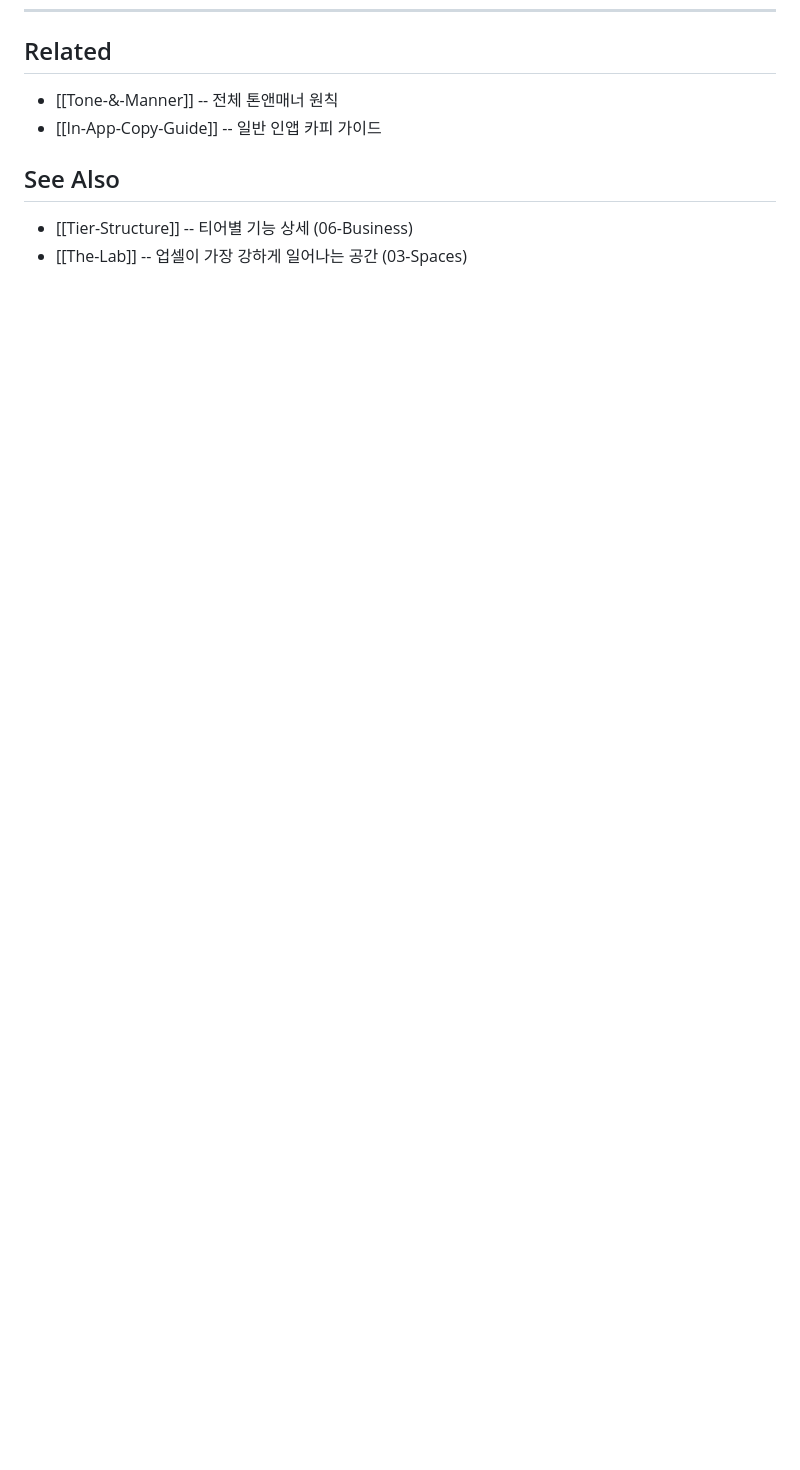
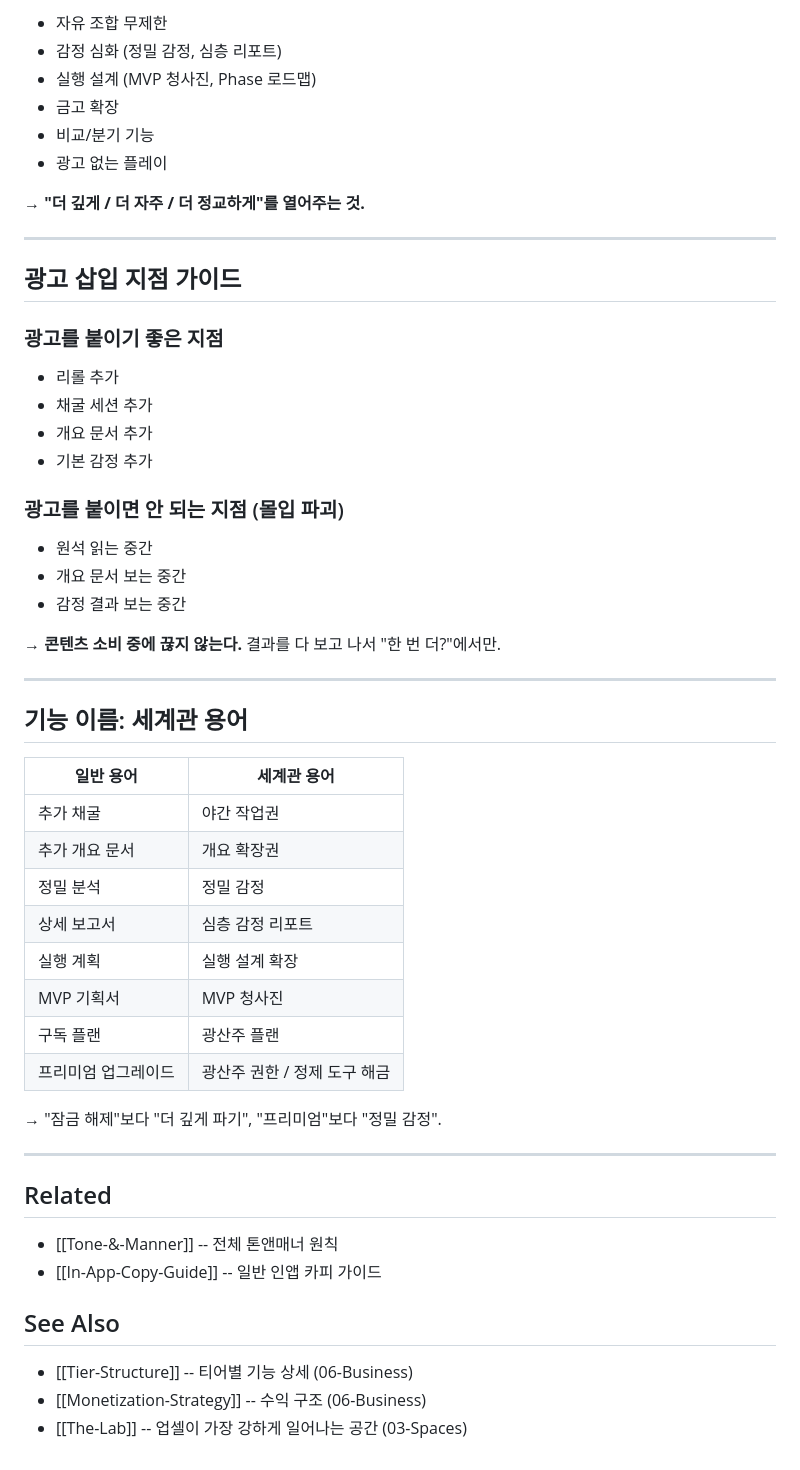
Before and after one commit to ming2tofu33/Idea-Mine, a Markdown page: mind/05-UX-Writing/Upsell-Copy-Guide.md, the part around one of its changes. Rendered like a GitHub page; blank space fills up the shorter version.

```diff
--- a/mind/05-UX-Writing/Upsell-Copy-Guide.md
+++ b/mind/05-UX-Writing/Upsell-Copy-Guide.md
@@ -176,3 +240,50 @@ Pro: 아이디어를 실행 가능한 프로젝트로 만드는 플랜
+- 자유 조합 무제한
+- 감정 심화 (정밀 감정, 심층 리포트)
+- 실행 설계 (MVP 청사진, Phase 로드맵)
+- 금고 확장
+- 비교/분기 기능
+- 광고 없는 플레이
+
+→ **"더 깊게 / 더 자주 / 더 정교하게"를 열어주는 것.**
+
+---
+
+## 광고 삽입 지점 가이드
+
+### 광고를 붙이기 좋은 지점
+
+- 리롤 추가
+- 채굴 세션 추가
+- 개요 문서 추가
+- 기본 감정 추가
+
+### 광고를 붙이면 안 되는 지점 (몰입 파괴)
+
+- 원석 읽는 중간
+- 개요 문서 보는 중간
+- 감정 결과 보는 중간
+
+→ **콘텐츠 소비 중에 끊지 않는다.** 결과를 다 보고 나서 "한 번 더?"에서만.
+
+---
+
+## 기능 이름: 세계관 용어
+
+| 일반 용어 | 세계관 용어 |
+|----------|-----------|
+| 추가 채굴 | 야간 작업권 |
+| 추가 개요 문서 | 개요 확장권 |
+| 정밀 분석 | 정밀 감정 |
+| 상세 보고서 | 심층 감정 리포트 |
+| 실행 계획 | 실행 설계 확장 |
+| MVP 기획서 | MVP 청사진 |
+| 구독 플랜 | 광산주 플랜 |
+| 프리미엄 업그레이드 | 광산주 권한 / 정제 도구 해금 |
+
+→ "잠금 해제"보다 "더 깊게 파기", "프리미엄"보다 "정밀 감정".
+
+---
+
 ## Related
 
 - [[Tone-&-Manner]] -- 전체 톤앤매너 원칙
@@ -181,4 +292,5 @@ Pro: 아이디어를 실행 가능한 프로젝트로 만드는 플랜
 ## See Also
 
 - [[Tier-Structure]] -- 티어별 기능 상세 (06-Business)
+- [[Monetization-Strategy]] -- 수익 구조 (06-Business)
 - [[The-Lab]] -- 업셀이 가장 강하게 일어나는 공간 (03-Spaces)
```
Also changed, not shown: other parts of mind/05-UX-Writing/Upsell-Copy-Guide.md (+64 -0 lines).
